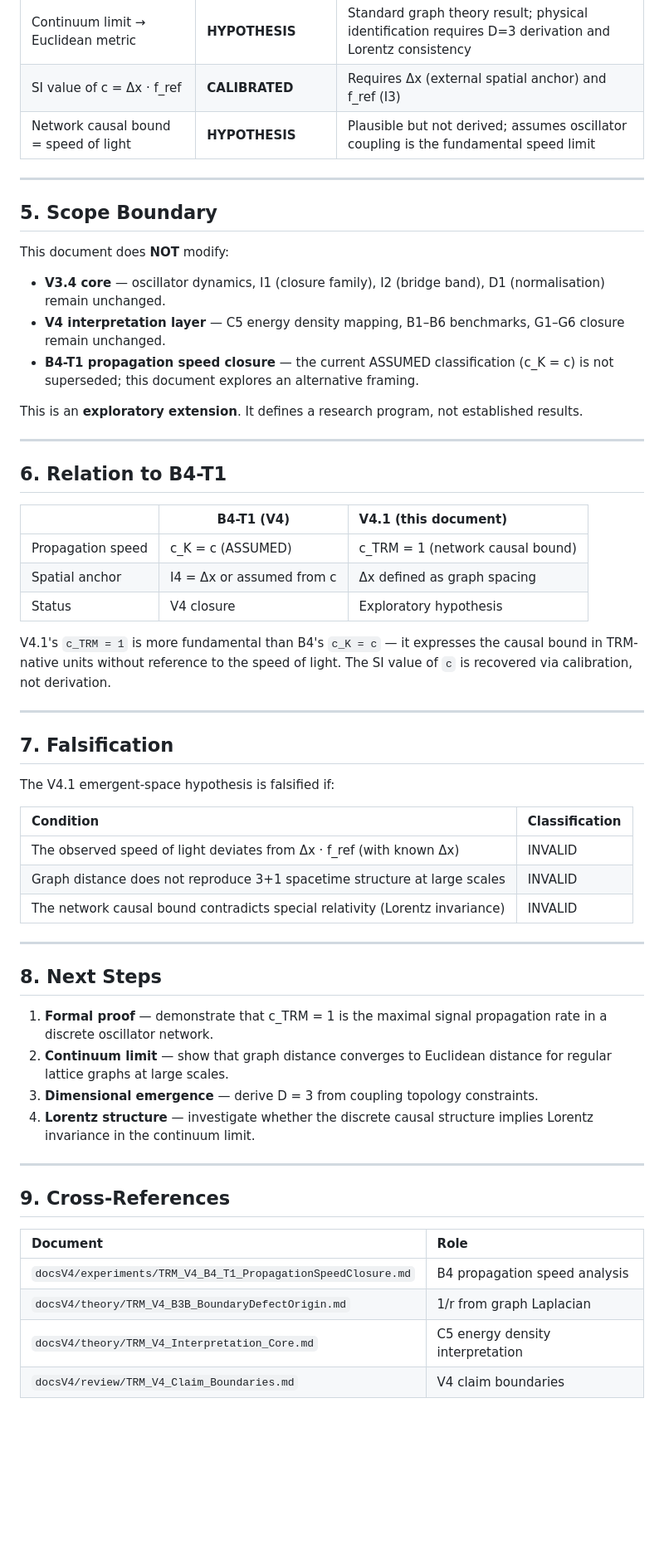
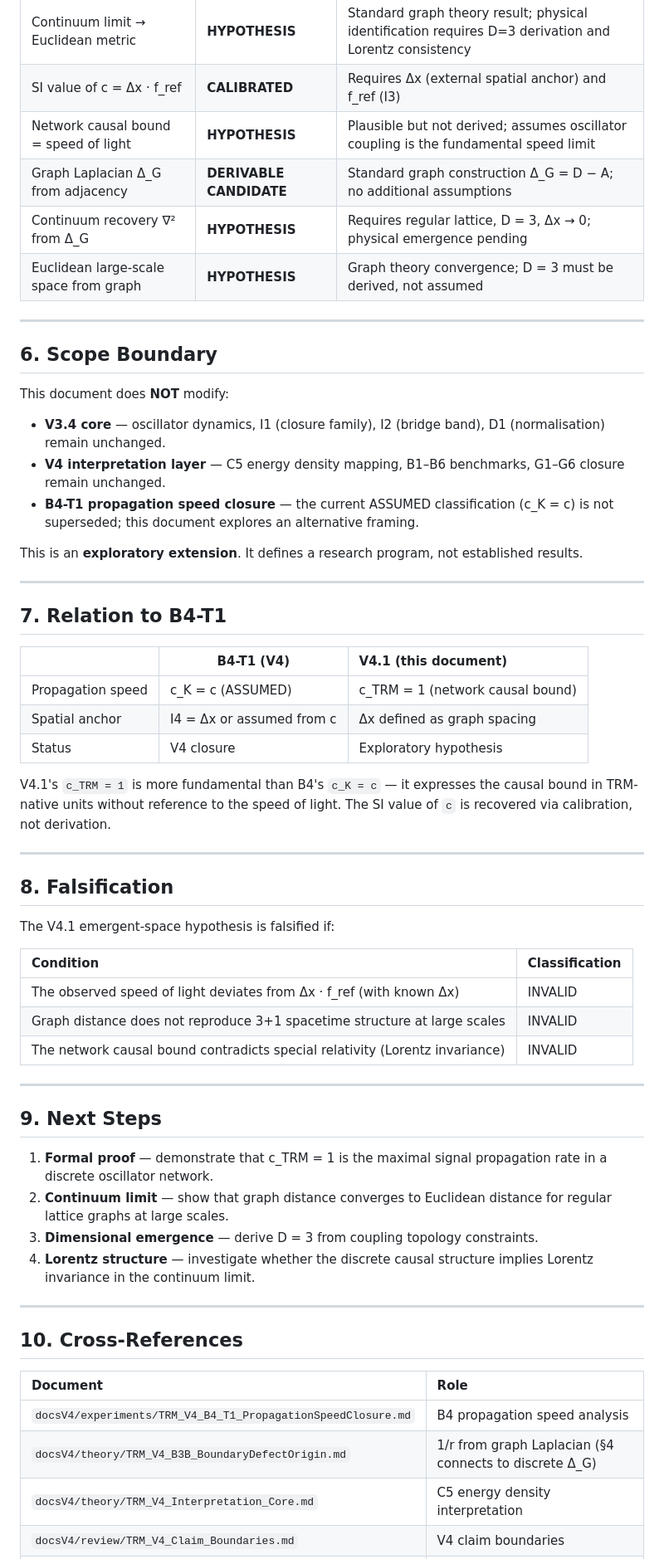
Before and after one commit to MagusDraconis/TRM_Cosmology, a Markdown page: docsV4_1/theory/TRM_V4_1_Emergent_Space.md, the part around one of its changes. Shown at 83% size. Drawn GitHub-style; blank space fills up the shorter version.

```diff
--- a/docsV4_1/theory/TRM_V4_1_Emergent_Space.md
+++ b/docsV4_1/theory/TRM_V4_1_Emergent_Space.md
@@ -313,10 +403,13 @@ physical emergence of spacetime geometry is a hypothesis requiring:
 | Continuum limit → Euclidean metric | **HYPOTHESIS** | Standard graph theory result; physical identification requires D=3 derivation and Lorentz consistency |
 | SI value of c = Δx · f_ref | **CALIBRATED** | Requires Δx (external spatial anchor) and f_ref (I3) |
 | Network causal bound = speed of light | **HYPOTHESIS** | Plausible but not derived; assumes oscillator coupling is the fundamental speed limit |
+| Graph Laplacian Δ_G from adjacency | **DERIVABLE CANDIDATE** | Standard graph construction Δ_G = D − A; no additional assumptions |
+| Continuum recovery ∇² from Δ_G | **HYPOTHESIS** | Requires regular lattice, D = 3, Δx → 0; physical emergence pending |
+| Euclidean large-scale space from graph | **HYPOTHESIS** | Graph theory convergence; D = 3 must be derived, not assumed |
 
 ---
 
-## 5. Scope Boundary
+## 6. Scope Boundary
 
 This document does **NOT** modify:
 
@@ -331,7 +424,7 @@ This is an **exploratory extension**. It defines a research program, not establi
 
 ---
 
-## 6. Relation to B4-T1
+## 7. Relation to B4-T1
 
 | | B4-T1 (V4) | V4.1 (this document) |
 |:---|---|:---|
@@ -345,7 +438,7 @@ is recovered via calibration, not derivation.
 
 ---
 
-## 7. Falsification
+## 8. Falsification
 
 The V4.1 emergent-space hypothesis is falsified if:
 
@@ -357,7 +450,7 @@ The V4.1 emergent-space hypothesis is falsified if:
 
 ---
 
-## 8. Next Steps
+## 9. Next Steps
 
 1. **Formal proof** — demonstrate that c_TRM = 1 is the maximal signal propagation rate
    in a discrete oscillator network.
@@ -369,11 +462,11 @@ The V4.1 emergent-space hypothesis is falsified if:
 
 ---
 
-## 9. Cross-References
+## 10. Cross-References
 
 | Document | Role |
 |:---|:---|
 | `docsV4/experiments/TRM_V4_B4_T1_PropagationSpeedClosure.md` | B4 propagation speed analysis |
-| `docsV4/theory/TRM_V4_B3B_BoundaryDefectOrigin.md` | 1/r from graph Laplacian |
+| `docsV4/theory/TRM_V4_B3B_BoundaryDefectOrigin.md` | 1/r from graph Laplacian (§4 connects to discrete Δ_G) |
 | `docsV4/theory/TRM_V4_Interpretation_Core.md` | C5 energy density interpretation |
 | `docsV4/review/TRM_V4_Claim_Boundaries.md` | V4 claim boundaries |
```
Also changed, not shown: other parts of docsV4_1/theory/TRM_V4_1_Emergent_Space.md (+93 -1 lines).
